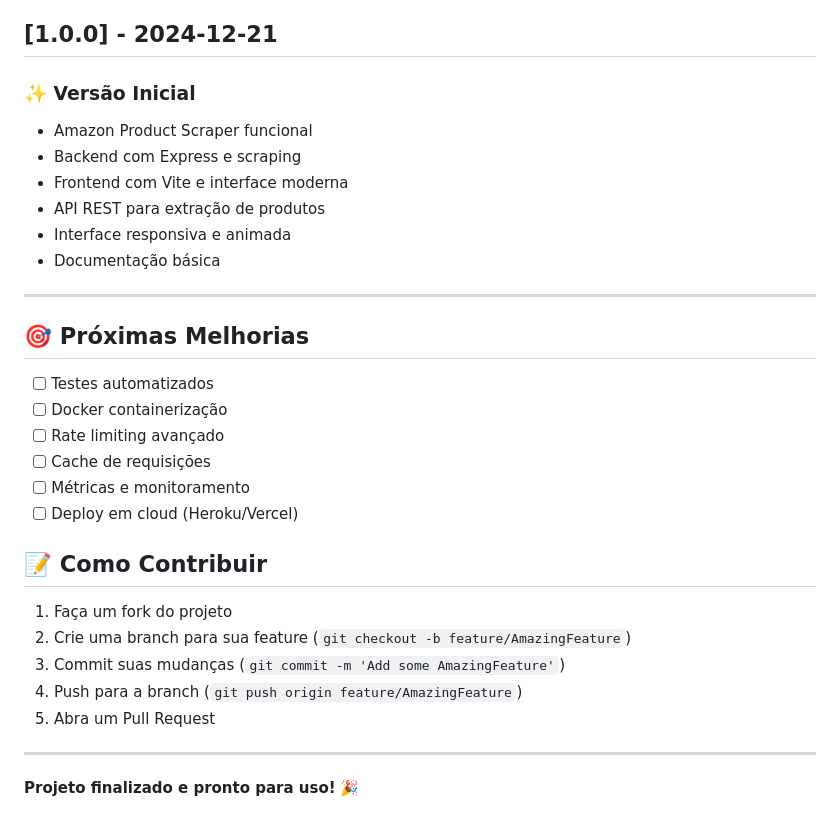
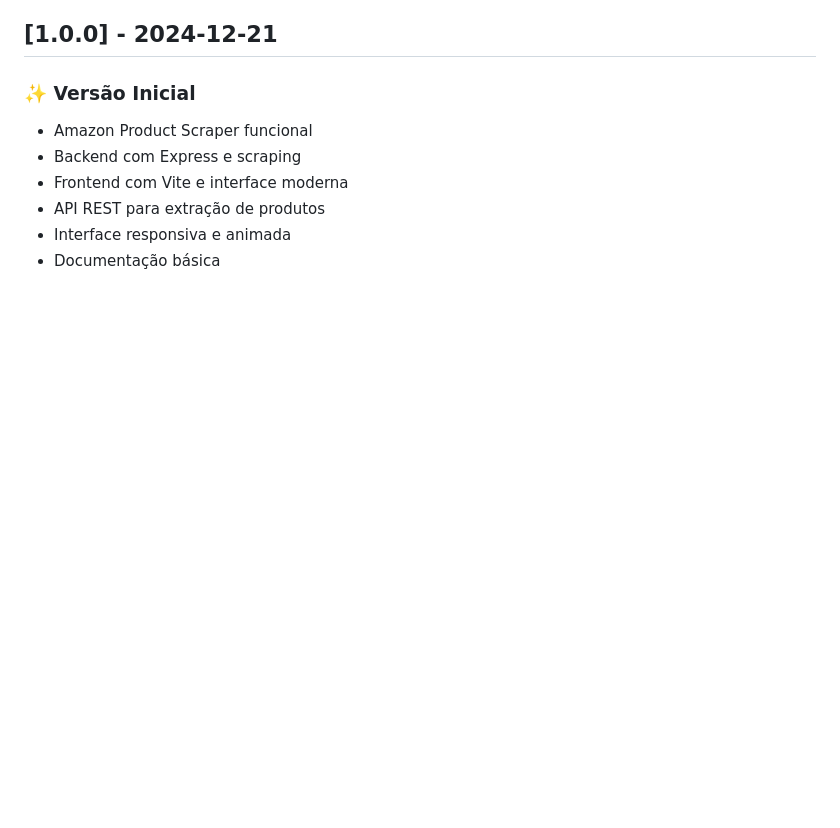
Before and after one commit to NatanLuz/amazon_scraper_fullstackAPI, a Markdown page: CHANGELOG.md, the part around the change. GitHub-like rendering; blank space fills up the shorter version.

Commit message:
Removendo conteúdo não importante no README

```diff
--- a/CHANGELOG.md
+++ b/CHANGELOG.md
@@ -81,26 +81,3 @@ amazon-scraper/
 - API REST para extração de produtos
 - Interface responsiva e animada
 - Documentação básica
-
----
-
-## 🎯 Próximas Melhorias
-
-- [ ] Testes automatizados
-- [ ] Docker containerização
-- [ ] Rate limiting avançado
-- [ ] Cache de requisições
-- [ ] Métricas e monitoramento
-- [ ] Deploy em cloud (Heroku/Vercel)
-
-## 📝 Como Contribuir
-
-1. Faça um fork do projeto
-2. Crie uma branch para sua feature (`git checkout -b feature/AmazingFeature`)
-3. Commit suas mudanças (`git commit -m 'Add some AmazingFeature'`)
-4. Push para a branch (`git push origin feature/AmazingFeature`)
-5. Abra um Pull Request
-
----
-
-**Projeto finalizado e pronto para uso!** 🎉
```
